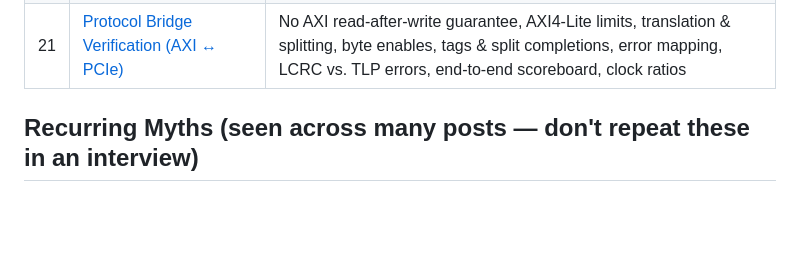
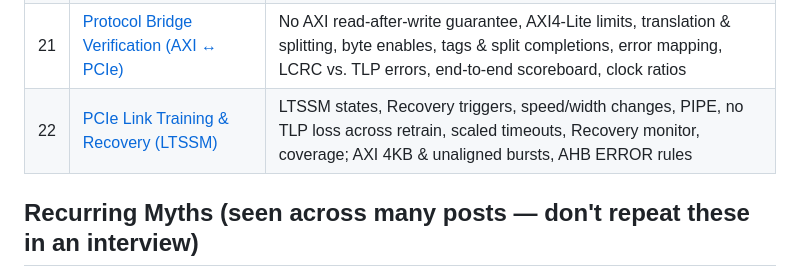
Before and after one commit to abhi09ver/Design_Verification, a Markdown page: README.md, the part around the change. Rendered like a GitHub page; blank space fills up the shorter version.

Commit message:
Add Challenge 22: PCIe LTSSM and link recovery verification
Co-Authored-By: Claude Opus 5.5 <noreply@anthropic.com>
Claude-Session: https://claude.ai/code/session_01SPohSj5AKTPBQXPxmz9PUq

```diff
--- a/README.md
+++ b/README.md
@@ -28,6 +28,7 @@ Each file takes one DV interview topic (often from a LinkedIn post), checks what
 | 19 | [Building a UVM Testbench From Scratch](19-building-uvm-testbench-from-scratch.md) | Bring-up order, file/package structure, working skeleton (interface, driver, monitor, agent, scoreboard, tests), independent reference model, proving the scoreboard can fail |
 | 20 | [Leading Verification: Metrics & Sign-off Decisions](20-leading-verification-metrics-and-signoff-decisions.md) | Milestone-based timeline, effort estimation, metrics dashboard, bug-curve reading, when to stop, low-power/performance/security, escape analysis, asking for resources, behavioural questions |
 | 21 | [Protocol Bridge Verification (AXI ↔ PCIe)](21-protocol-bridge-verification-axi-to-pcie.md) | No AXI read-after-write guarantee, AXI4-Lite limits, translation & splitting, byte enables, tags & split completions, error mapping, LCRC vs. TLP errors, end-to-end scoreboard, clock ratios |
+| 22 | [PCIe Link Training & Recovery (LTSSM)](22-pcie-ltssm-link-recovery.md) | LTSSM states, Recovery triggers, speed/width changes, PIPE, no TLP loss across retrain, scaled timeouts, Recovery monitor, coverage; AXI 4KB & unaligned bursts, AHB ERROR rules |
 
 ## Recurring Myths (seen across many posts — don't repeat these in an interview)
 
```
Also changed, not shown: 22-pcie-ltssm-link-recovery.md (added, +207 -0 lines).
